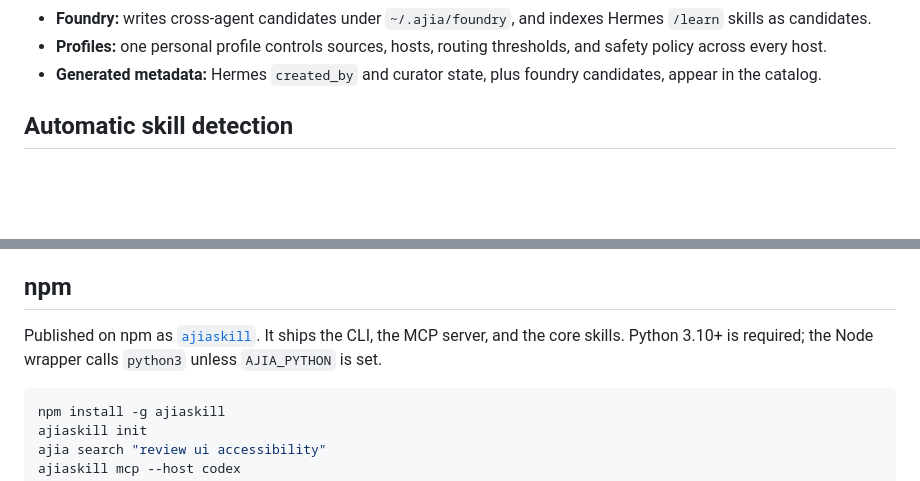
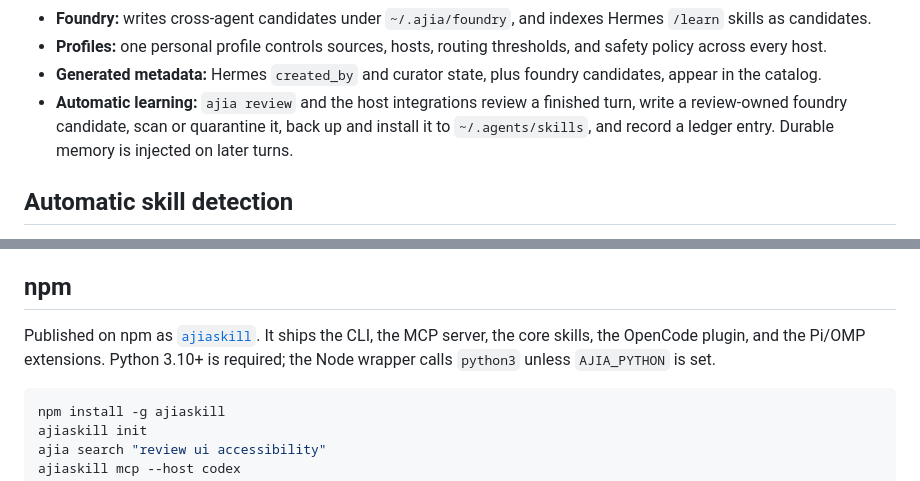
Before and after one commit to Areopaguaworkshop/ajiaskill, a Markdown page: README.md, 2 parts joined by grey strips. GitHub-like rendering; blank space fills up the shorter version.

````diff
--- a/README.md
+++ b/README.md
@@ -22,6 +22,7 @@ Status: **Phase 3b: foundry, profiles, and Hermes-generated metadata.** Catalog,
 - **Foundry:** writes cross-agent candidates under `~/.ajia/foundry`, and indexes Hermes `/learn` skills as candidates.
 - **Profiles:** one personal profile controls sources, hosts, routing thresholds, and safety policy across every host.
 - **Generated metadata:** Hermes `created_by` and curator state, plus foundry candidates, appear in the catalog.
+- **Automatic learning:** `ajia review` and the host integrations review a finished turn, write a review-owned foundry candidate, scan or quarantine it, back up and install it to `~/.agents/skills`, and record a ledger entry. Durable memory is injected on later turns.
 
 ## Automatic skill detection
 
@@ -71,7 +72,7 @@ python3 bin/ajia route "review this PR" --json --host opencode
 
 ## npm
 
-Published on npm as [`ajiaskill`](https://www.npmjs.com/package/ajiaskill). It ships the CLI, the MCP server, and the core skills. Python 3.10+ is required; the Node wrapper calls `python3` unless `AJIA_PYTHON` is set.
+Published on npm as [`ajiaskill`](https://www.npmjs.com/package/ajiaskill). It ships the CLI, the MCP server, the core skills, the OpenCode plugin, and the Pi/OMP extensions. Python 3.10+ is required; the Node wrapper calls `python3` unless `AJIA_PYTHON` is set.
 
 ```bash
 npm install -g ajiaskill
````
Also changed, not shown: other parts of README.md (+18 -7 lines).
